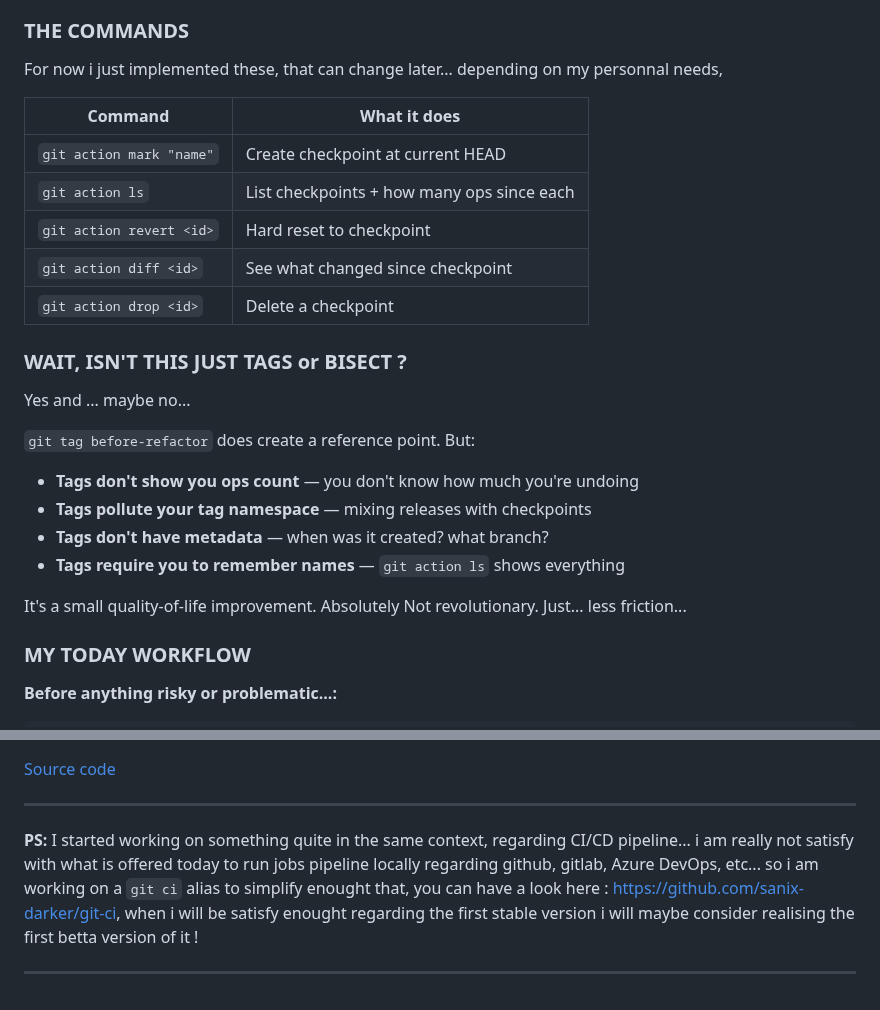
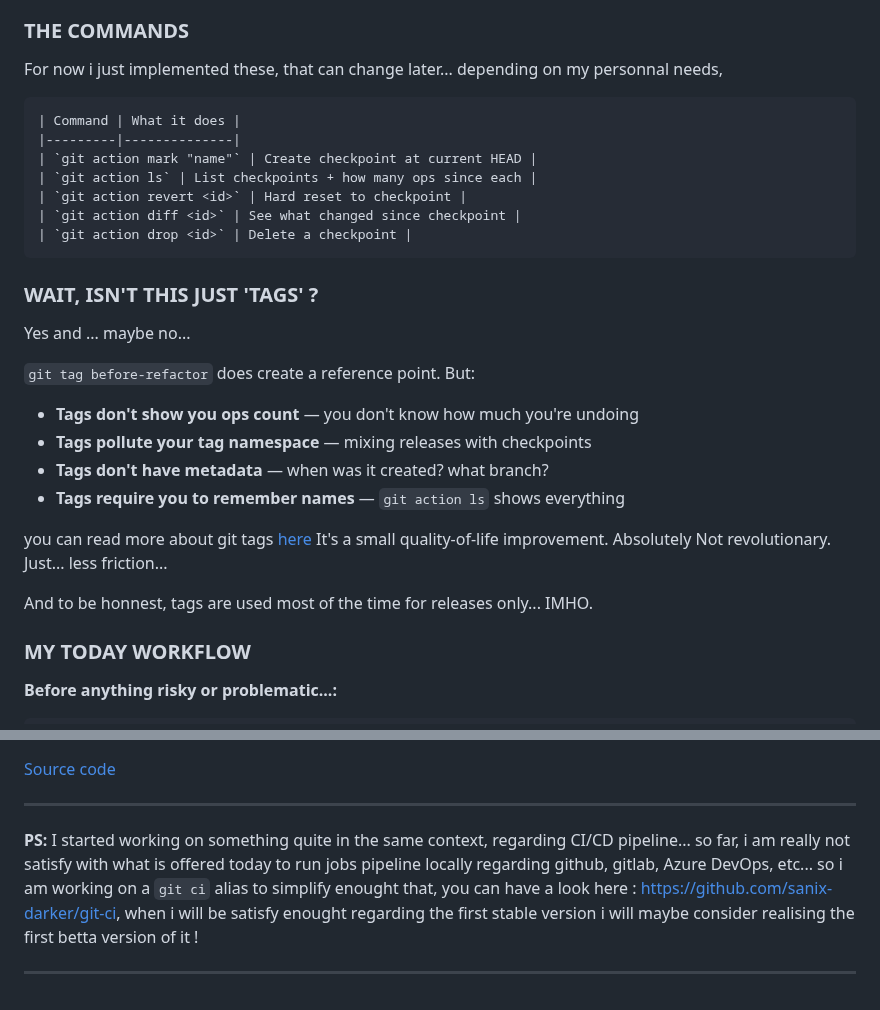
Before and after one commit to Sanix-Darker/sanixdk.xyz, a Markdown page: content/blogs/how-i-fixed-git-reflog.md, 2 parts joined by grey strips. Rendered like a GitHub page.

````diff
--- a/content/blogs/how-i-fixed-git-reflog.md
+++ b/content/blogs/how-i-fixed-git-reflog.md
@@ -121,6 +140,7 @@ Proceed? [y/N]: y
 
 For now i just implemented these, that can change later... depending on my personnal needs,
 
+```
 | Command | What it does |
 |---------|--------------|
 | `git action mark "name"` | Create checkpoint at current HEAD |
@@ -128,8 +148,9 @@ For now i just implemented these, that can change later... depending on my perso
 | `git action revert <id>` | Hard reset to checkpoint |
 | `git action diff <id>` | See what changed since checkpoint |
 | `git action drop <id>` | Delete a checkpoint |
+```
 
-### WAIT, ISN'T THIS JUST TAGS or BISECT ?
+### WAIT, ISN'T THIS JUST 'TAGS' ?
 
 Yes and ... maybe no...
 
@@ -140,9 +161,12 @@ Yes and ... maybe no...
 - **Tags don't have metadata** — when was it created? what branch?
 - **Tags require you to remember names** — `git action ls` shows everything
 
+you can read more about git tags [here](https://git-scm.com/book/en/v2/Git-Basics-Tagging)
 It's a small quality-of-life improvement.
 Absolutely Not revolutionary.
 Just... less friction...
+
+And to be honnest, tags are used most of the time for releases only... IMHO.
 
 ### MY TODAY WORKFLOW
 
@@ -249,6 +273,6 @@ That's the whole data model. It's stupid simple because the problem is stupid si
 
 ---
 
-**PS:** I started working on something quite in the same context, regarding CI/CD pipeline... i am really not satisfy with what is offered today to run jobs pipeline locally regarding github, gitlab, Azure DevOps, etc... so i am working on a `git ci` alias to simplify enought that, you can have a look here : https://github.com/sanix-darker/git-ci, when i will be satisfy enought regarding the first stable version i will maybe consider realising the first betta version of it !
+**PS:** I started working on something quite in the same context, regarding CI/CD pipeline... so far, i am really not satisfy with what is offered today to run jobs pipeline locally regarding github, gitlab, Azure DevOps, etc... so i am working on a `git ci` alias to simplify enought that, you can have a look here : https://github.com/sanix-darker/git-ci, when i will be satisfy enought regarding the first stable version i will maybe consider realising the first betta version of it !
 
 -----
````
Also changed, not shown: other parts of content/blogs/how-i-fixed-git-reflog.md (+22 -3 lines).
